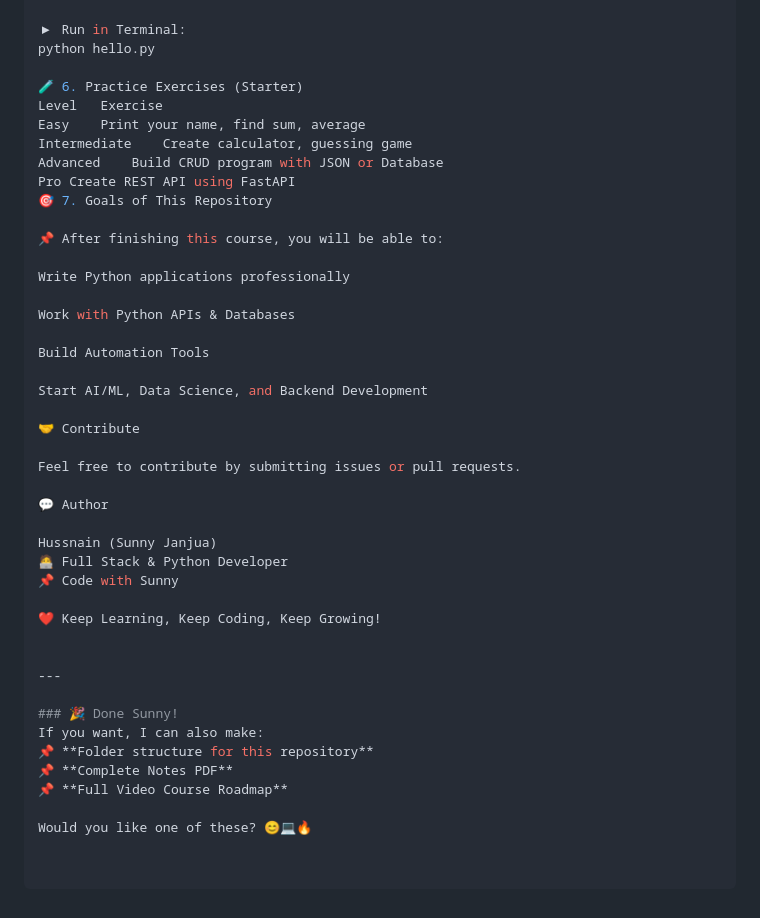
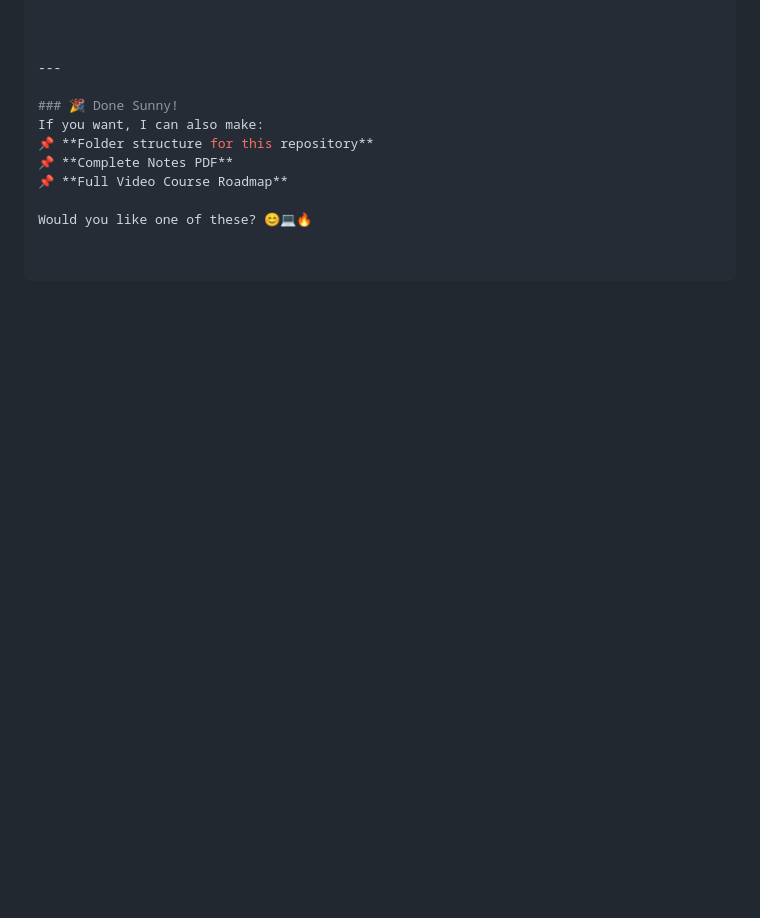
Before and after one commit to Sunny-Janjua/100-Day-s-python-Course, a Markdown page: README.md, the part around one of its changes. GitHub-like rendering; blank space fills up the shorter version.

```diff
--- a/README.md
+++ b/README.md
@@ -112,37 +132,5 @@ hello.py
 print("Hello Sunny! Welcome to Python 🚀")
 
-▶ Run in Terminal:
-python hello.py
-
-🧪 6. Practice Exercises (Starter)
-Level	Exercise
-Easy	Print your name, find sum, average
-Intermediate	Create calculator, guessing game
-Advanced	Build CRUD program with JSON or Database
-Pro	Create REST API using FastAPI
-🎯 7. Goals of This Repository
-
-📌 After finishing this course, you will be able to:
-
-Write Python applications professionally
-
-Work with Python APIs & Databases
-
-Build Automation Tools
-
-Start AI/ML, Data Science, and Backend Development
-
-🤝 Contribute
-
-Feel free to contribute by submitting issues or pull requests.
-
-💬 Author
-
-Hussnain (Sunny Janjua)
-🧑‍💻 Full Stack & Python Developer
-📌 Code with Sunny
-
-❤️ Keep Learning, Keep Coding, Keep Growing!
 
 
 ---
```
Also changed, not shown: other parts of README.md (+75 -55 lines).
